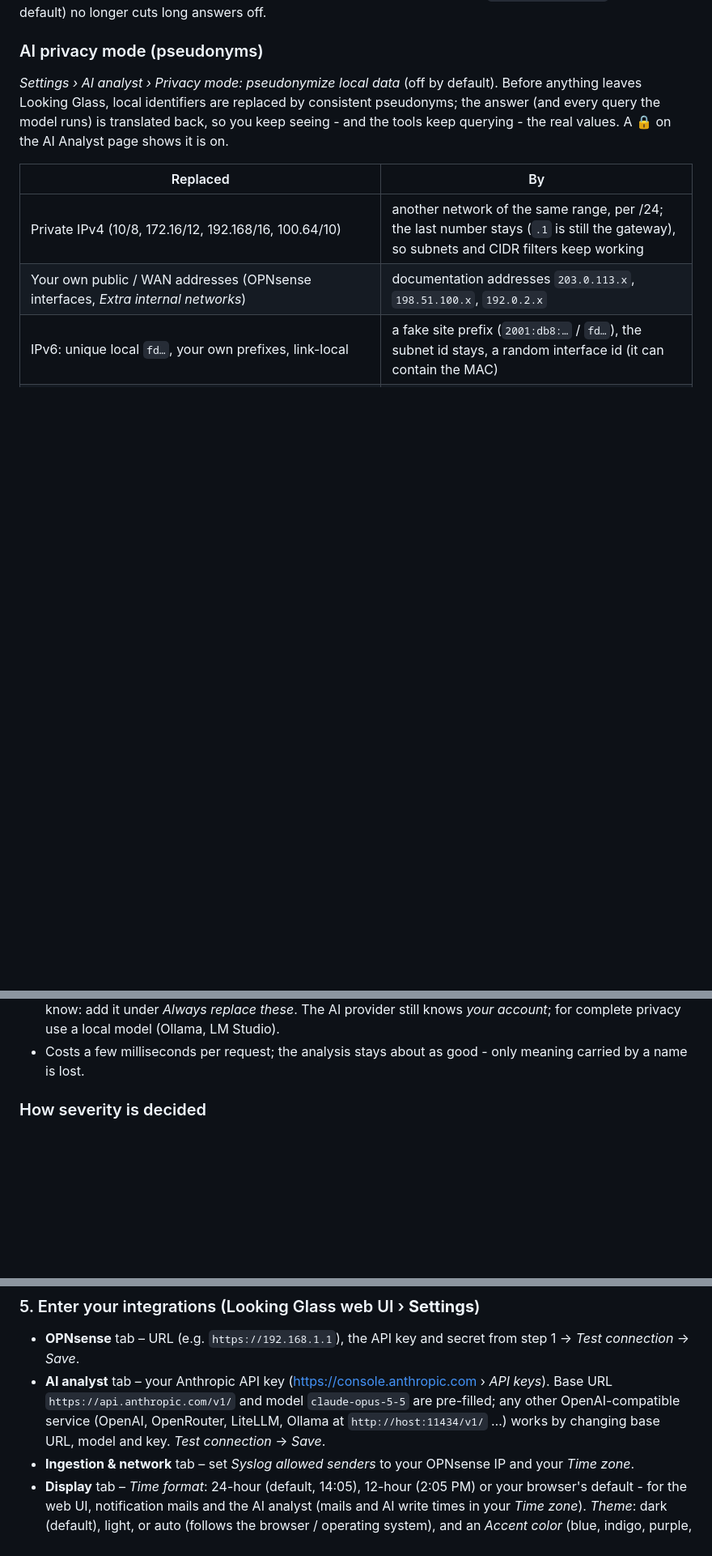
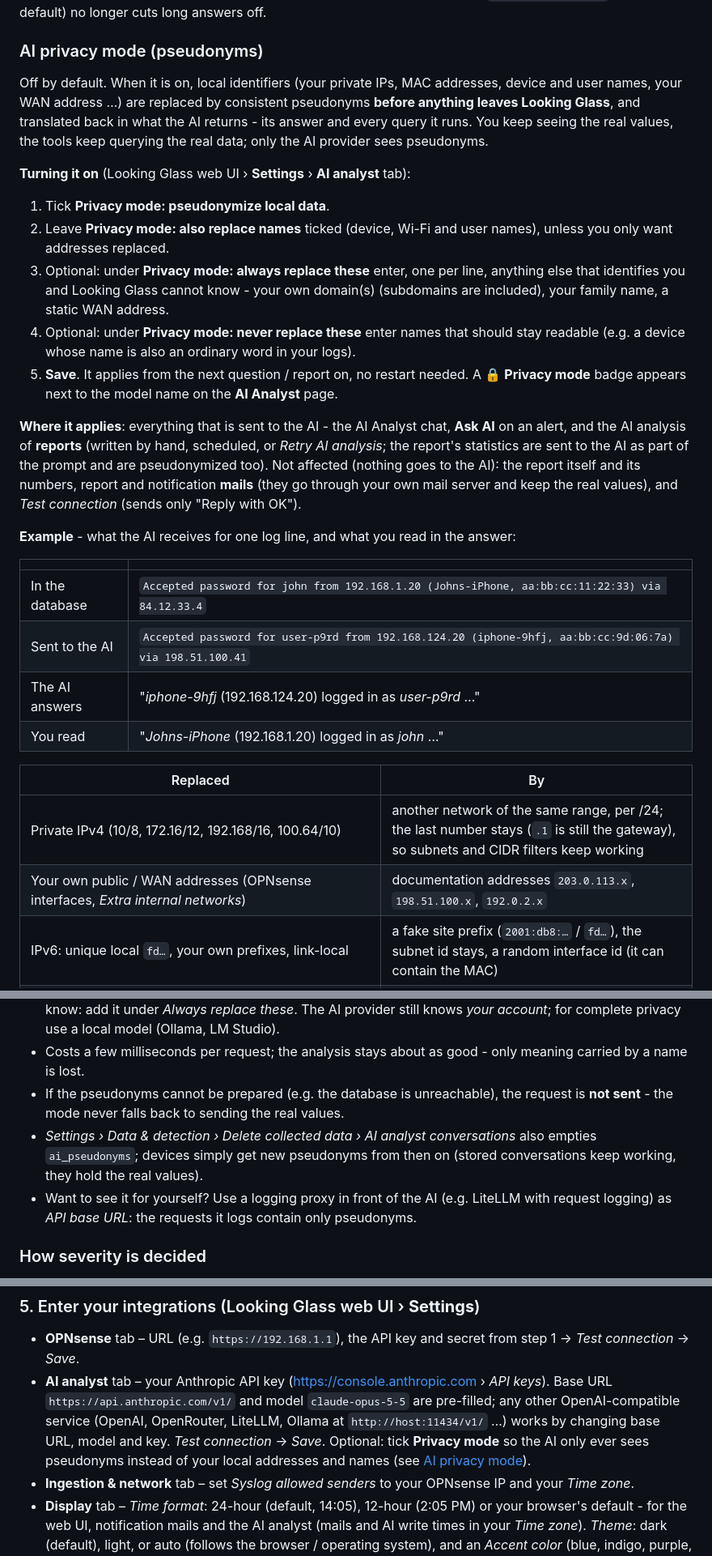
Before and after one commit to GitTimeraider/Looking-Glass, a Markdown page: README.md, 3 parts joined by grey strips. Shown at 81% size. Rendered like a GitHub page; blank space fills up the shorter version.

Commit message:
README: privacy mode setup steps, what it covers (chat, Ask AI, reports) and an example
Co-Authored-By: Claude Opus 5.5 <noreply@anthropic.com>
Claude-Session: https://claude.ai/code/session_0184JzzGpbQuCjVMtsCgorB3

```diff
--- a/README.md
+++ b/README.md
@@ -200,9 +200,37 @@ no longer cuts long answers off.
 
 ### AI privacy mode (pseudonyms)
 
-*Settings › AI analyst › Privacy mode: pseudonymize local data* (off by default). Before anything leaves Looking Glass,
-local identifiers are replaced by consistent pseudonyms; the answer (and every query the model runs) is translated
-back, so you keep seeing - and the tools keep querying - the real values. A 🔒 on the AI Analyst page shows it is on.
+Off by default. When it is on, local identifiers (your private IPs, MAC addresses, device and user names, your WAN
+address …) are replaced by consistent pseudonyms **before anything leaves Looking Glass**, and translated back in what
+the AI returns - its answer and every query it runs. You keep seeing the real values, the tools keep querying the real
+data; only the AI provider sees pseudonyms.
+
+**Turning it on** (Looking Glass web UI › **Settings** › **AI analyst** tab):
+
+1. Tick **Privacy mode: pseudonymize local data**.
+2. Leave **Privacy mode: also replace names** ticked (device, Wi-Fi and user names), unless you only want addresses
+   replaced.
+3. Optional: under **Privacy mode: always replace these** enter, one per line, anything else that identifies you and
+   Looking Glass cannot know - your own domain(s) (subdomains are included), your family name, a static WAN address.
+4. Optional: under **Privacy mode: never replace these** enter names that should stay readable (e.g. a device whose
+   name is also an ordinary word in your logs).
+5. **Save**. It applies from the next question / report on, no restart needed. A **🔒 Privacy mode** badge appears next
+   to the model name on the **AI Analyst** page.
+
+**Where it applies**: everything that is sent to the AI - the AI Analyst chat, **Ask AI** on an alert, and the AI
+analysis of **reports** (written by hand, scheduled, or *Retry AI analysis*; the report's statistics are sent to the AI
+as part of the prompt and are pseudonymized too). Not affected (nothing goes to the AI): the report itself and its
+numbers, report and notification **mails** (they go through your own mail server and keep the real values), and
+*Test connection* (sends only "Reply with OK").
+
+**Example** - what the AI receives for one log line, and what you read in the answer:
+
+| | |
+|---|---|
+| In the database | `Accepted password for john from 192.168.1.20 (Johns-iPhone, aa:bb:cc:11:22:33) via 84.12.33.4` |
+| Sent to the AI | `Accepted password for user-p9rd from 192.168.124.20 (iphone-9hfj, aa:bb:cc:9d:06:7a) via 198.51.100.41` |
+| The AI answers | "*iphone-9hfj* (192.168.124.20) logged in as *user-p9rd* …" |
+| You read | "*Johns-iPhone* (192.168.1.20) logged in as *john* …" |
 
 | Replaced | By |
 |---|---|
@@ -229,6 +257,12 @@ Good to know:
   know: add it under *Always replace these*. The AI provider still knows *your account*; for complete privacy use a
   local model (Ollama, LM Studio).
 * Costs a few milliseconds per request; the analysis stays about as good - only meaning carried by a name is lost.
+* If the pseudonyms cannot be prepared (e.g. the database is unreachable), the request is **not sent** - the mode never
+  falls back to sending the real values.
+* *Settings › Data & detection › Delete collected data › AI analyst conversations* also empties `ai_pseudonyms`; devices simply get new
+  pseudonyms from then on (stored conversations keep working, they hold the real values).
+* Want to see it for yourself? Use a logging proxy in front of the AI (e.g. LiteLLM with request logging) as *API base
+  URL*: the requests it logs contain only pseudonyms.
 
 ### How severity is decided
 
@@ -376,7 +410,8 @@ Next logins ask for password + TOTP code or passkey.
 * **AI analyst** tab – your Anthropic API key (<https://console.anthropic.com> › *API keys*). Base URL
   `https://api.anthropic.com/v1/` and model `claude-opus-5-5` are pre-filled; any other OpenAI-compatible service
   (OpenAI, OpenRouter, LiteLLM, Ollama at `http://host:11434/v1/` …) works by changing base URL, model and key.
-  *Test connection* → *Save*.
+  *Test connection* → *Save*. Optional: tick **Privacy mode** so the AI only ever sees pseudonyms instead of your local
+  addresses and names (see [AI privacy mode](#ai-privacy-mode-pseudonyms)).
 * **Ingestion & network** tab – set *Syslog allowed senders* to your OPNsense IP and your *Time zone*.
 * **Display** tab – *Time format*: 24-hour (default, 14:05), 12-hour (2:05 PM) or your browser's default - for the
   web UI, notification mails and the AI analyst (mails and AI write times in your *Time zone*).
```
Also changed, not shown: other parts of README.md (+3 -0 lines).
